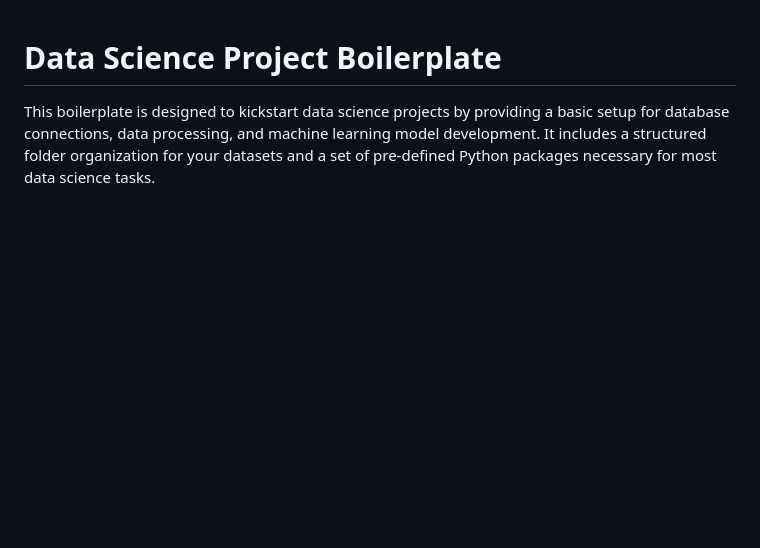
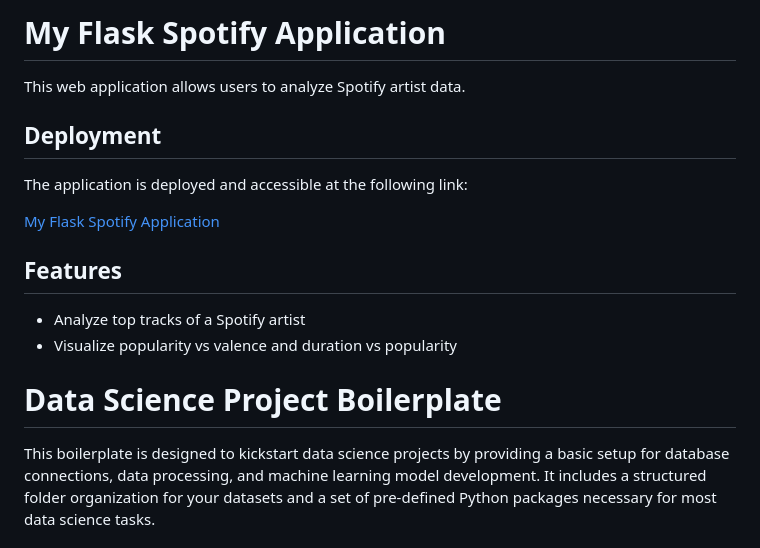
Before and after one commit to frankiemarley/Flask, a Markdown page: README.md, the part around the change. Rendered like a GitHub page; blank space fills up the shorter version.

Commit message:
Add deployment link to README

```diff
--- a/README.md
+++ b/README.md
@@ -1,3 +1,20 @@
+# My Flask Spotify Application
+
+This web application allows users to analyze Spotify artist data.
+
+## Deployment
+
+The application is deployed and accessible at the following link:
+
+[My Flask Spotify Application](https://flask-jba7.onrender.com)
+
+## Features
+
+- Analyze top tracks of a Spotify artist
+- Visualize popularity vs valence and duration vs popularity
+
+
+
 # Data Science Project Boilerplate
 
 This boilerplate is designed to kickstart data science projects by providing a basic setup for database connections, data processing, and machine learning model development. It includes a structured folder organization for your datasets and a set of pre-defined Python packages necessary for most data science tasks.
```
